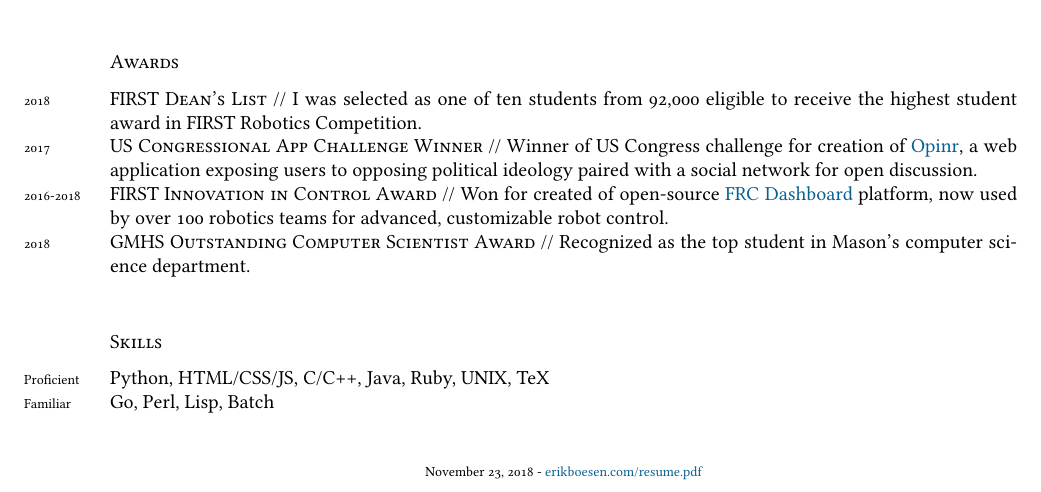
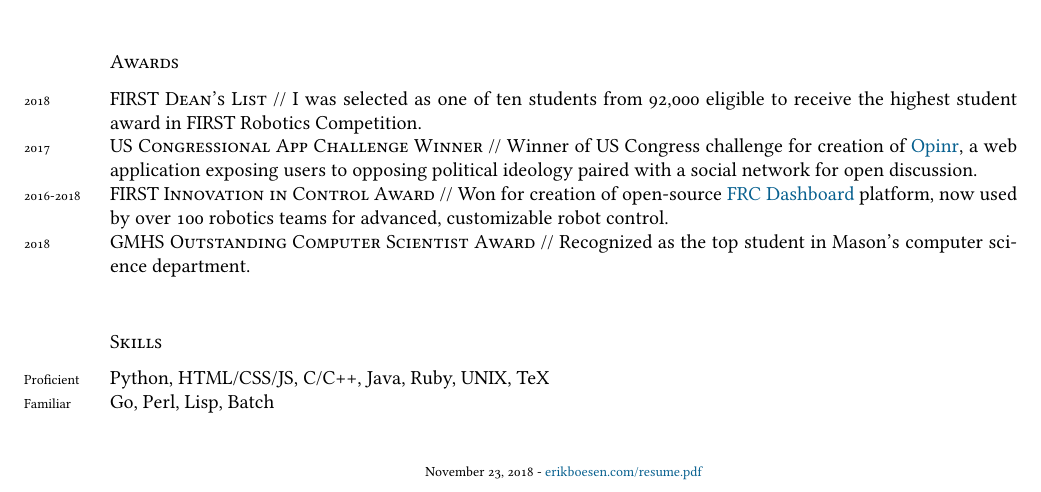
Before and after one commit to ErikBoesen/erikboesen.github.io, a LaTeX CV (resume.tex): part of the page, cut so that both start at the same text. Compiled offline with XeLaTeX.

Commit message:
Fix misspelling in resume

```diff
--- a/resume.tex
+++ b/resume.tex
@@ -69,7 +69,7 @@ bookmarks, colorlinks, breaklinks,
 \noindent
 \years{2018}\textsc{FIRST Dean's List} // I was selected as one of ten students from 92,000 eligible to receive the highest student award in FIRST Robotics Competition.\\
 \years{2017}\textsc{US Congressional App Challenge Winner} // Winner of US Congress challenge for creation of \href{http://opinr.me}{Opinr}, a web application exposing users to opposing political ideology paired with a social network for open discussion.\\
-\years{2016-2018}\textsc{FIRST Innovation in Control Award} // Won for created of open-source \href{https://frcdashboard.github.io}{FRC Dashboard} platform, now used by over 100 robotics teams for advanced, customizable robot control.\\
+\years{2016-2018}\textsc{FIRST Innovation in Control Award} // Won for creation of open-source \href{https://frcdashboard.github.io}{FRC Dashboard} platform, now used by over 100 robotics teams for advanced, customizable robot control.\\
 \years{2018}\textsc{GMHS Outstanding Computer Scientist Award} // Recognized as the top student in Mason's computer science department.\\
 
 \subsection*{Skills}
```
Also changed, not shown: resume.pdf.
